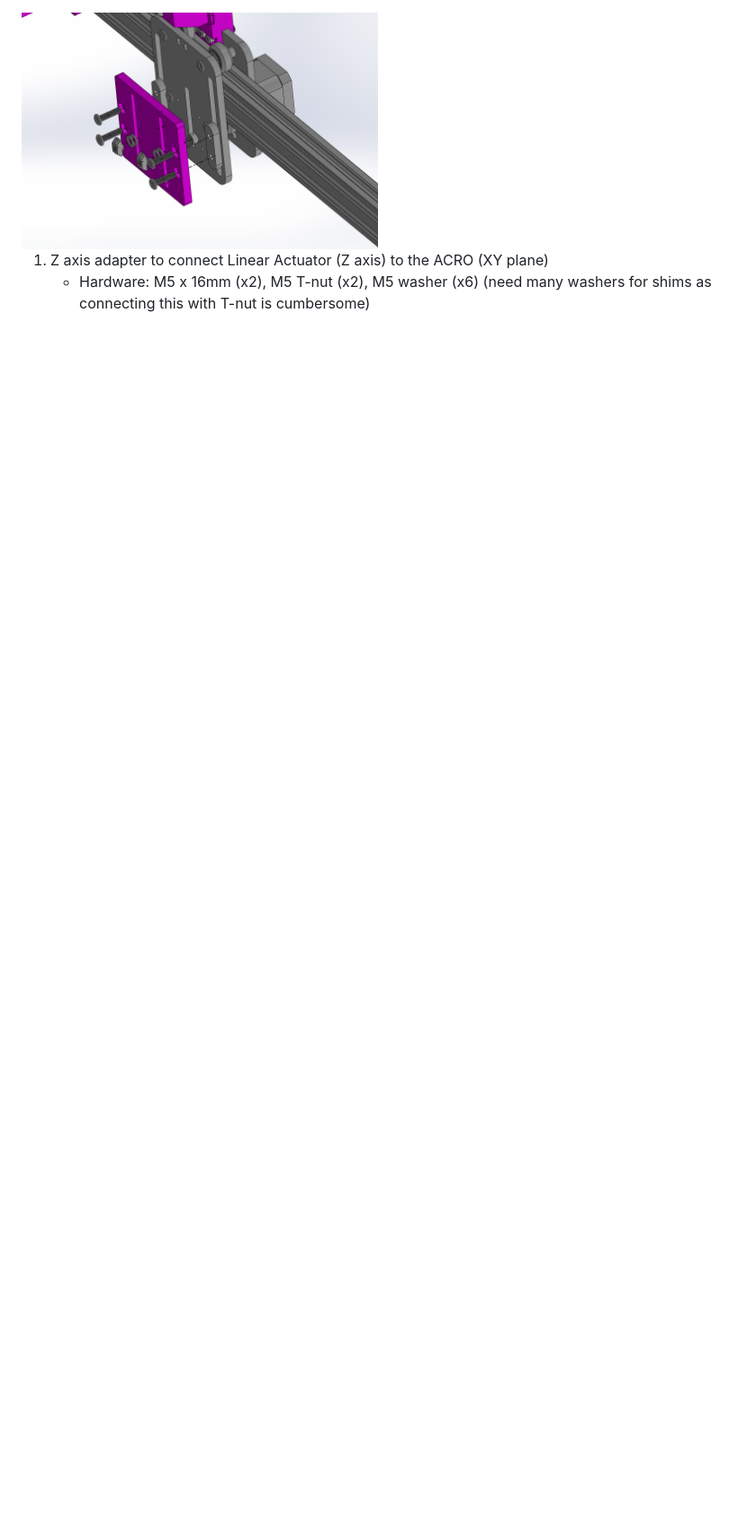
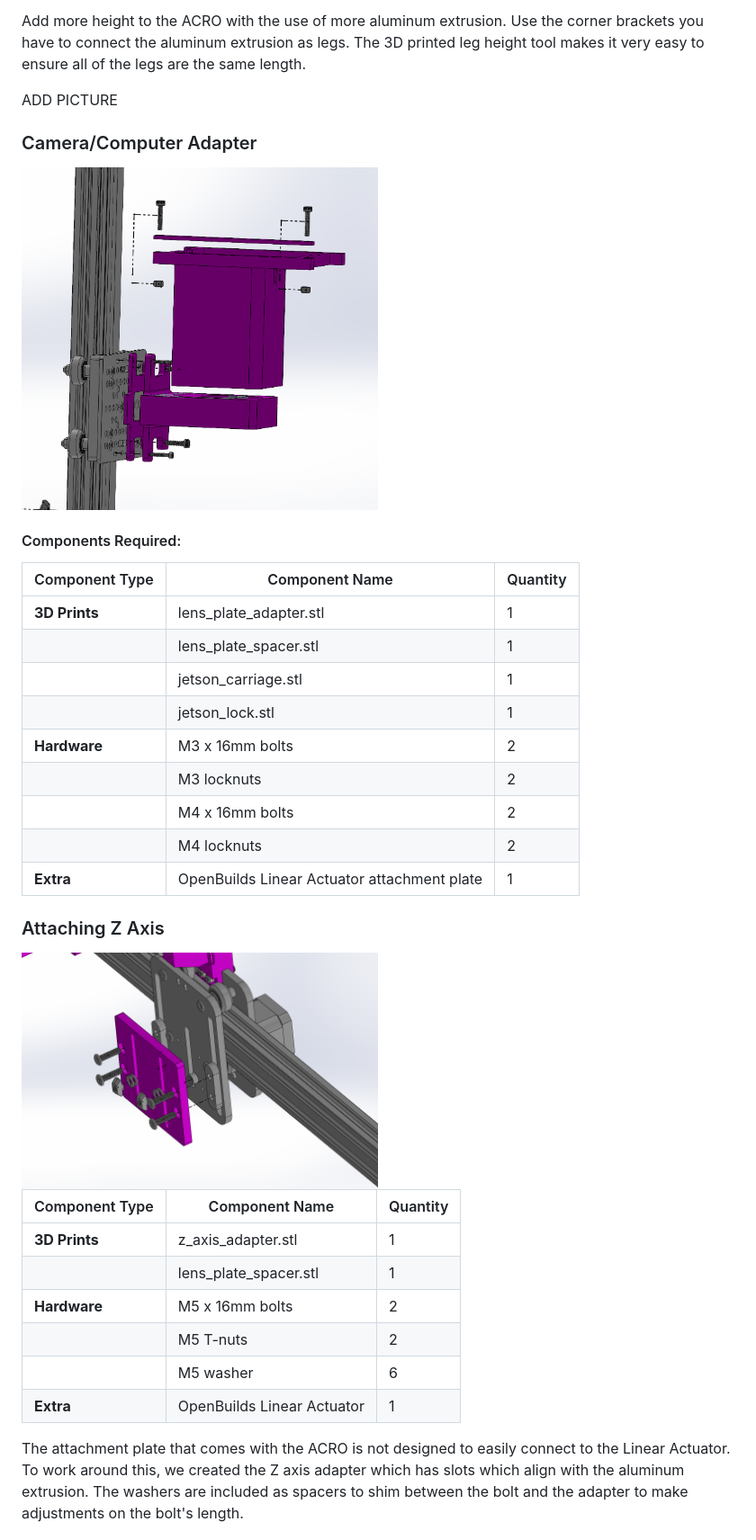
Before and after one commit to temporalecologylab/TreeRings, a Markdown page: README.md, the part around the change printed below. Shown: that part at 90% size. GitHub-like rendering; blank space fills up the shorter version.

```diff
--- a/README.md
+++ b/README.md
@@ -66,6 +80,35 @@ Above are two renderings of the machine. All of the gray components are from the
+Add more height to the ACRO with the use of more aluminum extrusion. Use the corner brackets you have to connect the aluminum extrusion as legs. The 3D printed leg height tool makes it very easy to ensure all of the legs are the same length.
+
+ADD PICTURE
+
+### Camera/Computer Adapter
+<img src="./docs/content/camera_lens_holder_exploded.png" width=50% height=50%>
+
+#### Components Required:
+| Component Type | Component Name               | Quantity |
+|----------------|-------------------------|----------|
+| **3D Prints**  | lens_plate_adapter.stl  | 1        |
+|                | lens_plate_spacer.stl   | 1        |
+|                | jetson_carriage.stl     | 1        |
+|                | jetson_lock.stl         | 1        |
+| **Hardware**   | M3 x 16mm bolts         | 2        |
+|                | M3 locknuts             | 2        |
+|                | M4 x 16mm bolts         | 2        |
+|                | M4 locknuts             | 2        |
+| **Extra** |    OpenBuilds Linear Actuator attachment plate | 1 |
+
+### Attaching Z Axis
+
 <img src="./docs/content/z_axis_plate_exploded.png" width=50% height=50%>
 
+| Component Type | Component Name               | Quantity |
+|----------------|-------------------------|----------|
+| **3D Prints**  | z_axis_adapter.stl  | 1        |
+|                | lens_plate_spacer.stl   | 1        |
+| **Hardware**   | M5 x 16mm bolts         | 2        |
+|                | M5 T-nuts             | 2        |
+|                | M5 washer         | 6       |
+| **Extra** |    OpenBuilds Linear Actuator | 1 |
 
-1. Z axis adapter to connect Linear Actuator (Z axis) to the ACRO (XY plane)
-    - Hardware: M5 x 16mm (x2), M5 T-nut (x2), M5 washer (x6) (need many washers for shims as connecting this with T-nut is cumbersome)
+The attachment plate that comes with the ACRO is not designed to easily connect to the Linear Actuator. To work around this, we created the Z axis adapter which has slots which align with the aluminum extrusion. The washers are included as spacers to shim between the bolt and the adapter to make adjustments on the bolt's length.
 
```
Also changed, not shown: other parts of README.md (+72 -37 lines).
